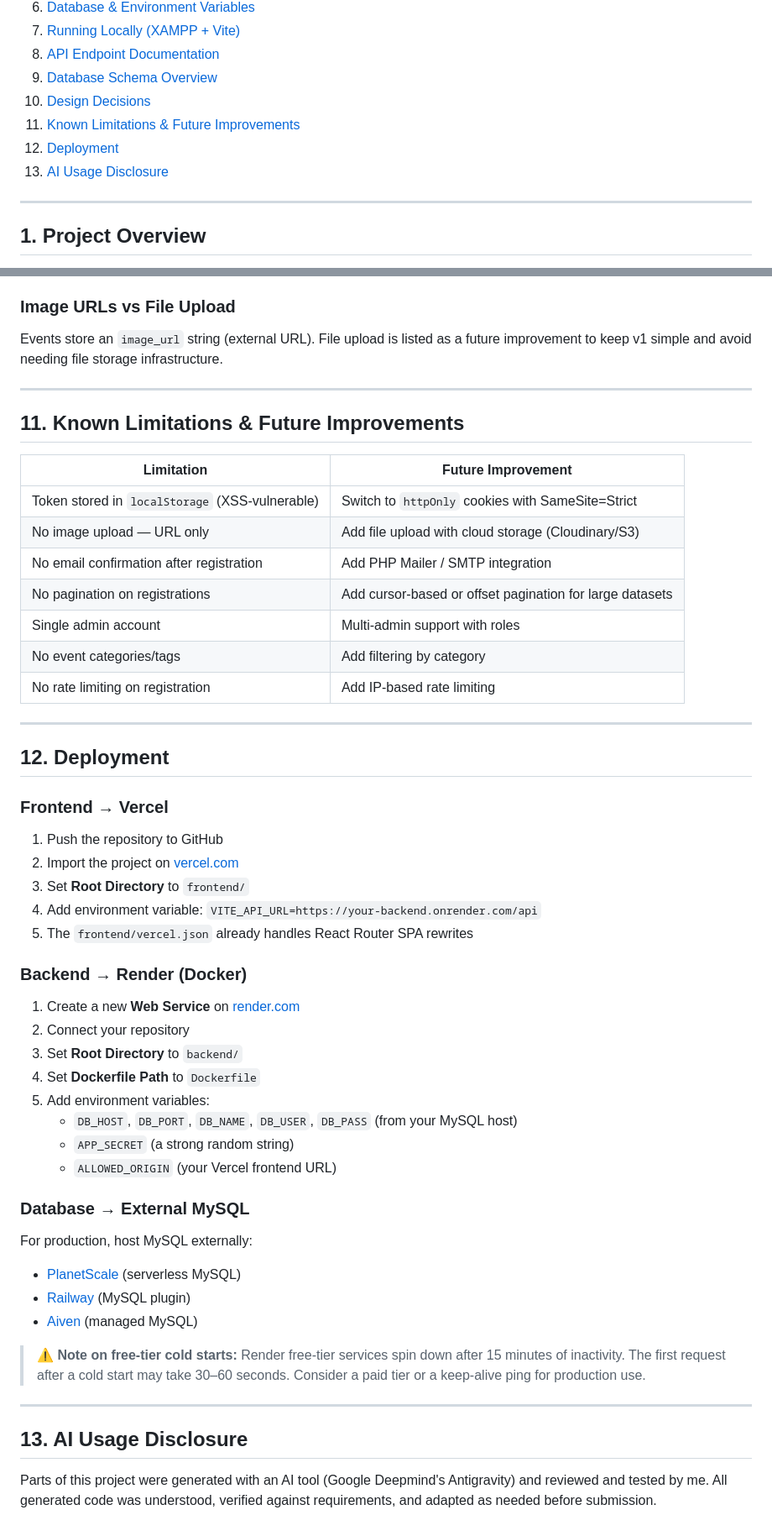
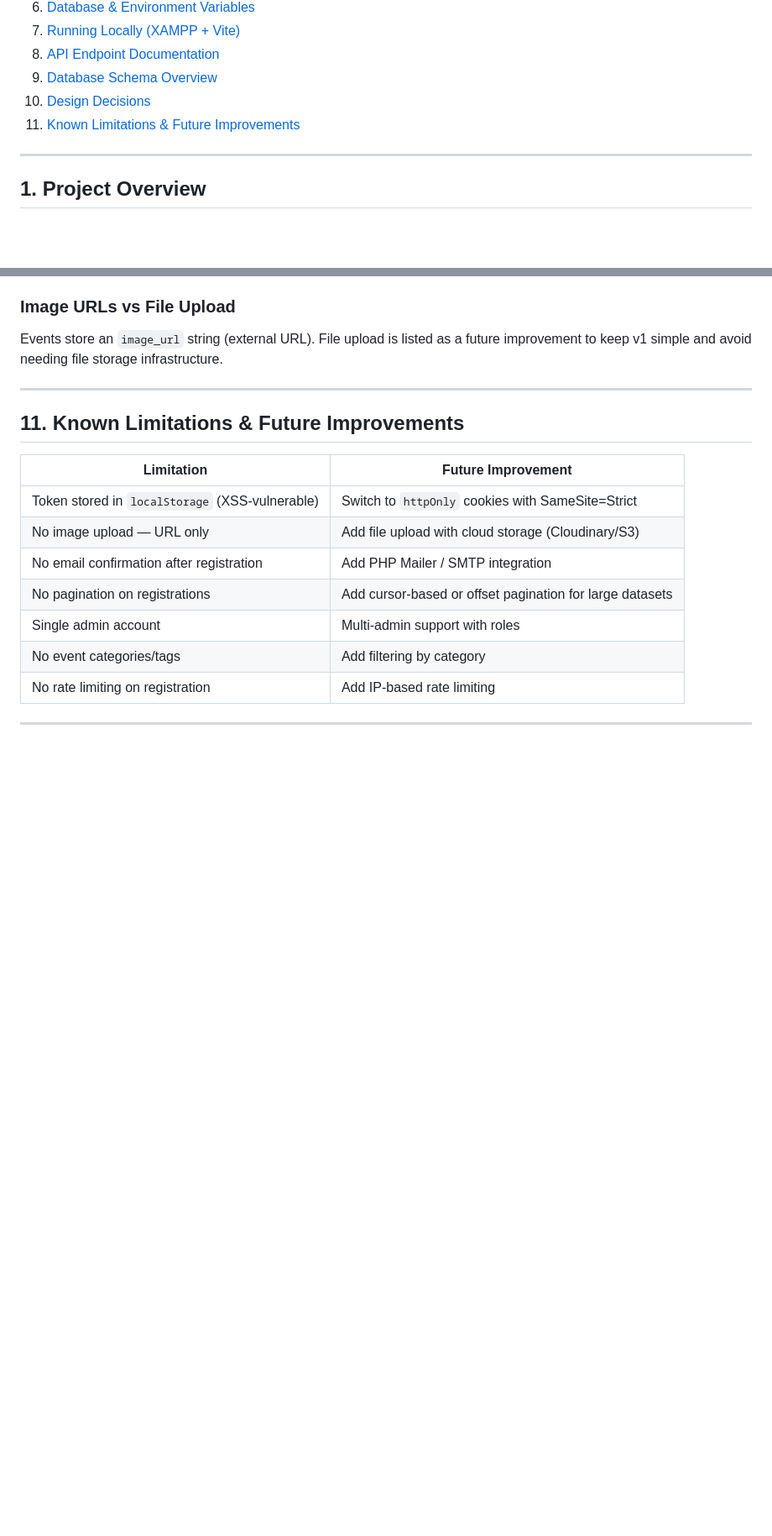
Before and after one commit to Adarsh-Kasaragod/sangam-event, a Markdown page: README.md, 2 parts joined by grey strips. Shown at 84% size. Drawn GitHub-style; blank space fills up the shorter version.

```diff
--- a/README.md
+++ b/README.md
@@ -19,8 +19,6 @@ Students can browse college events and register for them. Administrators manage
 9. [Database Schema Overview](#9-database-schema-overview)
 10. [Design Decisions](#10-design-decisions)
 11. [Known Limitations & Future Improvements](#11-known-limitations--future-improvements)
-12. [Deployment](#12-deployment)
-13. [AI Usage Disclosure](#13-ai-usage-disclosure)
 
 ---
 
@@ -290,39 +283,3 @@ Events store an `image_url` string (external URL). File upload is listed as a fu
 | No rate limiting on registration | Add IP-based rate limiting |
 
 ---
-
-## 12. Deployment
-
-### Frontend → Vercel
-
-1. Push the repository to GitHub
-2. Import the project on [vercel.com](https://vercel.com)
-3. Set **Root Directory** to `frontend/`
-4. Add environment variable: `VITE_API_URL=https://your-backend.onrender.com/api`
-5. The `frontend/vercel.json` already handles React Router SPA rewrites
-
-### Backend → Render (Docker)
-
-1. Create a new **Web Service** on [render.com](https://render.com)
-2. Connect your repository
-3. Set **Root Directory** to `backend/`
-4. Set **Dockerfile Path** to `Dockerfile`
-5. Add environment variables:
-   - `DB_HOST`, `DB_PORT`, `DB_NAME`, `DB_USER`, `DB_PASS` (from your MySQL host)
-   - `APP_SECRET` (a strong random string)
-   - `ALLOWED_ORIGIN` (your Vercel frontend URL)
-
-### Database → External MySQL
-
-For production, host MySQL externally:
-- [PlanetScale](https://planetscale.com) (serverless MySQL)
-- [Railway](https://railway.app) (MySQL plugin)
-- [Aiven](https://aiven.io) (managed MySQL)
-
-> ⚠️ **Note on free-tier cold starts:** Render free-tier services spin down after 15 minutes of inactivity. The first request after a cold start may take 30–60 seconds. Consider a paid tier or a keep-alive ping for production use.
-
----
-
-## 13. AI Usage Disclosure
-
-Parts of this project were generated with an AI tool (Google Deepmind's Antigravity) and reviewed and tested by me. All generated code was understood, verified against requirements, and adapted as needed before submission.
```
Also changed, not shown: other parts of README.md (+3 -8 lines).
